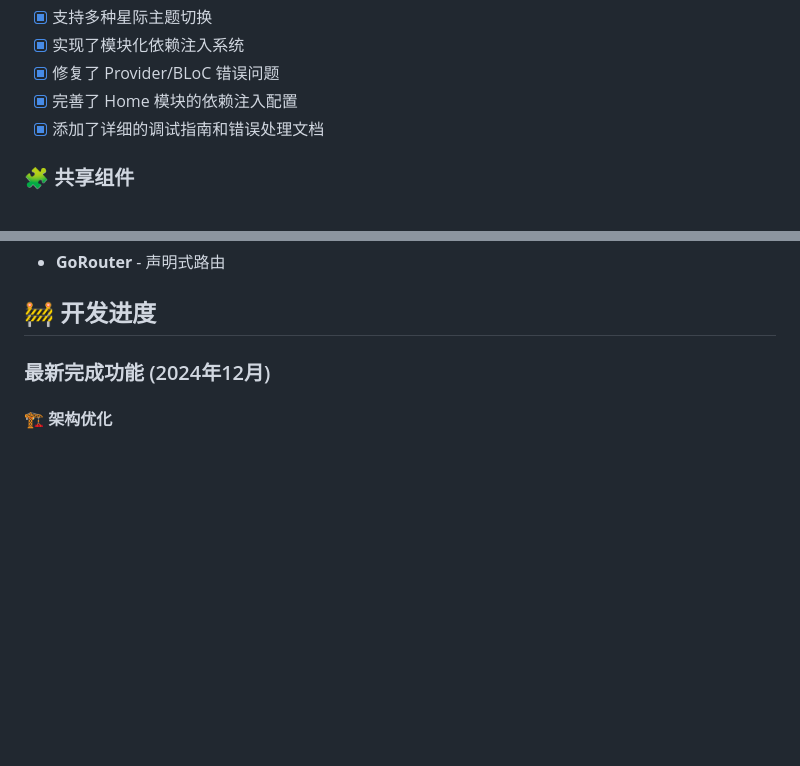
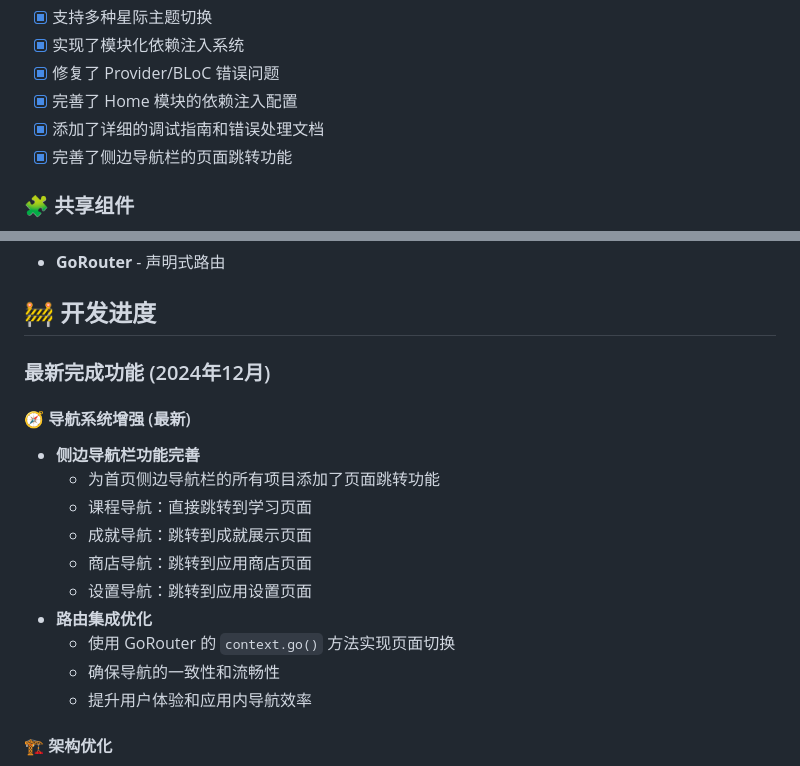
Before and after one commit to zhawei98213/star_trek, a Markdown page: README.md, 2 parts joined by grey strips. Rendered like a GitHub page; blank space fills up the shorter version.

Commit message:
docs: 更新README.md - 添加导航系统增强功能和开发进度记录

```diff
--- a/README.md
+++ b/README.md
@@ -46,6 +46,7 @@ Star Trek 是一款基于 Flutter 开发的跨平台儿童教育应用，旨在
 - [x] 修复了 Provider/BLoC 错误问题
 - [x] 完善了 Home 模块的依赖注入配置
 - [x] 添加了详细的调试指南和错误处理文档
+- [x] 完善了侧边导航栏的页面跳转功能
 
 ### 🧩 共享组件
 - [x] 通用加载组件（LoadingWidget）
@@ -88,6 +89,18 @@ Star Trek 是一款基于 Flutter 开发的跨平台儿童教育应用，旨在
 ## 🚧 开发进度
 
 ### 最新完成功能 (2024年12月)
+
+#### 🧭 导航系统增强 (最新)
+- **侧边导航栏功能完善**
+  - 为首页侧边导航栏的所有项目添加了页面跳转功能
+  - 课程导航：直接跳转到学习页面
+  - 成就导航：跳转到成就展示页面
+  - 商店导航：跳转到应用商店页面
+  - 设置导航：跳转到应用设置页面
+- **路由集成优化**
+  - 使用 GoRouter 的 `context.go()` 方法实现页面切换
+  - 确保导航的一致性和流畅性
+  - 提升用户体验和应用内导航效率
 
 #### 🏗️ 架构优化
 - **模块化依赖注入系统**
```
